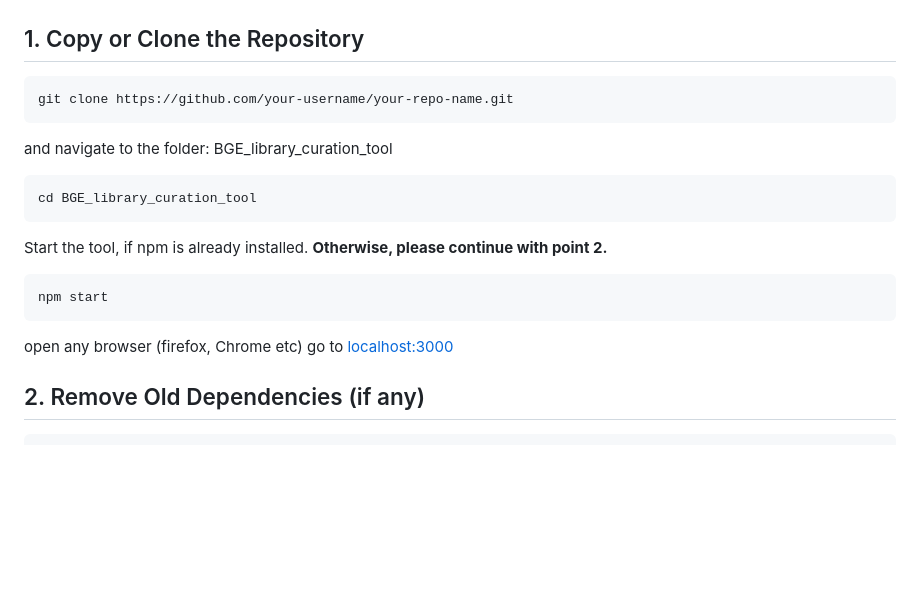
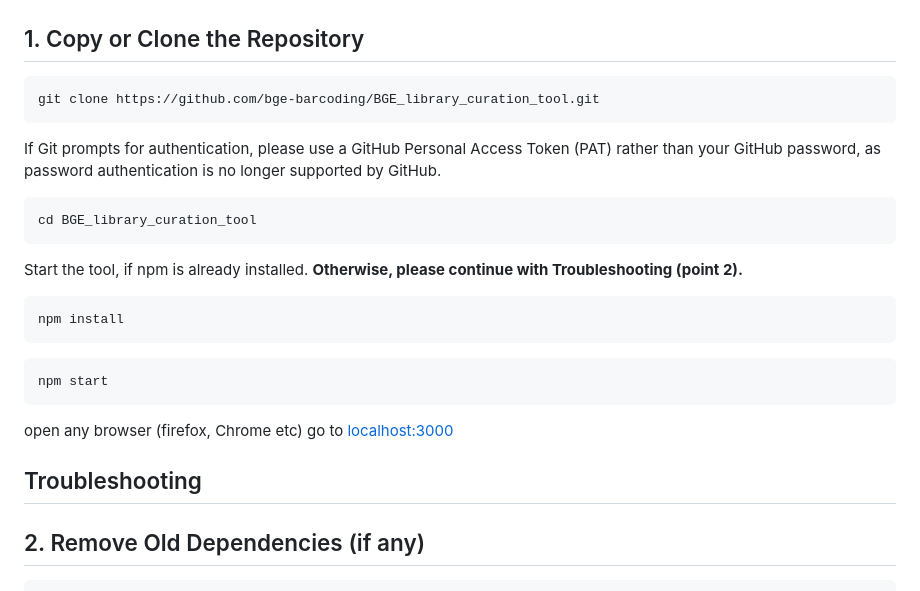
Before and after one commit to bge-barcoding/BGE_library_curation_tool, a Markdown page: README.md, the part around the change. Rendered like a GitHub page; blank space fills up the shorter version.

Commit message:
Update README with new repo URL and troubleshooting info
Updated repository URL and added instructions for using a Personal Access Token. Clarified troubleshooting steps.

````diff
--- a/README.md
+++ b/README.md
@@ -24,14 +24,18 @@ Follow these steps to set up the tool on your system:
 ## 1. Copy or Clone the Repository
 
 ```bash
-git clone https://github.com/your-username/your-repo-name.git
+git clone https://github.com/bge-barcoding/BGE_library_curation_tool.git
 ```
-and navigate to the folder: BGE_library_curation_tool
+If Git prompts for authentication, please use a GitHub Personal Access Token (PAT) rather than your GitHub password, as password authentication is no longer supported by GitHub.
 
 ```bash
 cd BGE_library_curation_tool
 ```
-Start the tool, if npm is already installed. **Otherwise, please continue with point 2.**
+Start the tool, if npm is already installed. **Otherwise, please continue with Troubleshooting (point 2).**
+
+```bash
+npm install
+```
 
 ```bash
 npm start
@@ -39,6 +43,7 @@ npm start
 open any browser (firefox, Chrome etc)
 go to [localhost:3000](http://localhost:3000)
 
+## Troubleshooting
 ## 2. Remove Old Dependencies (if any)
 
 ```bash
````
